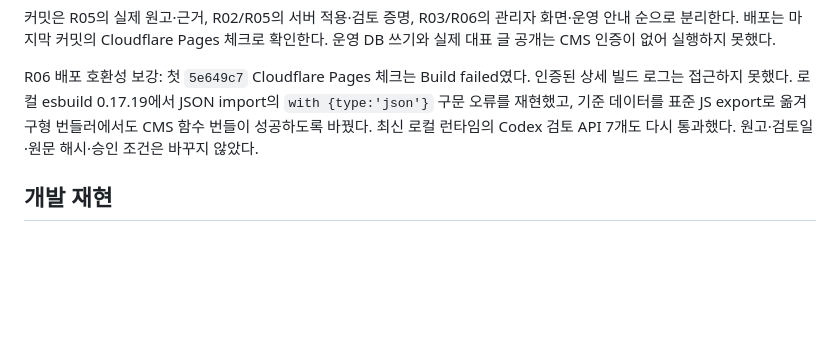
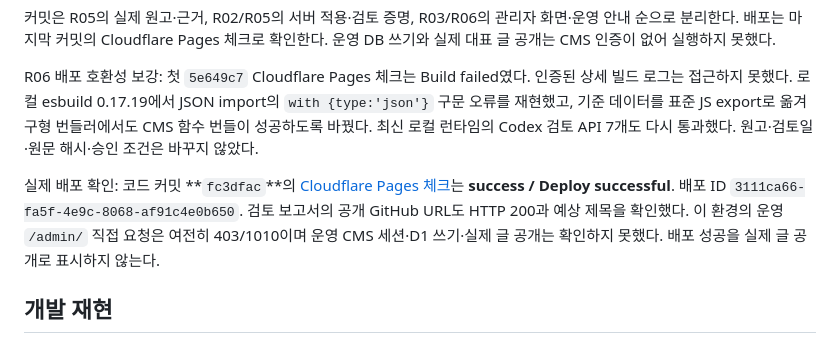
Before and after one commit to uksinchon/uksinchon-site, a Markdown page: docs/SEO_IMPLEMENTATION.md, the part around the change. GitHub-like rendering; blank space fills up the shorter version.

Commit message:
docs(R06): record successful review workflow deployment and access limits

```diff
--- a/docs/SEO_IMPLEMENTATION.md
+++ b/docs/SEO_IMPLEMENTATION.md
@@ -93,6 +93,8 @@ R06은 **기술 기능 배포와 실제 원고 공개를 구분**한다. 배포
 
 R06 배포 호환성 보강: 첫 `5e649c7` Cloudflare Pages 체크는 Build failed였다. 인증된 상세 빌드 로그는 접근하지 못했다. 로컬 esbuild 0.17.19에서 JSON import의 `with {type:'json'}` 구문 오류를 재현했고, 기준 데이터를 표준 JS export로 옮겨 구형 번들러에서도 CMS 함수 번들이 성공하도록 바꿨다. 최신 로컬 런타임의 Codex 검토 API 7개도 다시 통과했다. 원고·검토일·원문 해시·승인 조건은 바꾸지 않았다.
 
+실제 배포 확인: 코드 커밋 **`fc3dfac`**의 [Cloudflare Pages 체크](https://github.com/uksinchon/uksinchon-site/commit/fc3dfac/checks)는 **success / Deploy successful**. 배포 ID `3111ca66-fa5f-4e9c-8068-af91c4e0b650`. 검토 보고서의 공개 GitHub URL도 HTTP 200과 예상 제목을 확인했다. 이 환경의 운영 `/admin/` 직접 요청은 여전히 403/1010이며 운영 CMS 세션·D1 쓰기·실제 글 공개는 확인하지 못했다. 배포 성공을 실제 글 공개로 표시하지 않는다.
+
 ## 개발 재현
 
 애플리케이션에 새 외부 구독·빌드 프레임워크·DB 마이그레이션·운영 Secret을 추가하지 않았다. 로컬 검증 도구만 저장소 밖에 설치한다.
```
